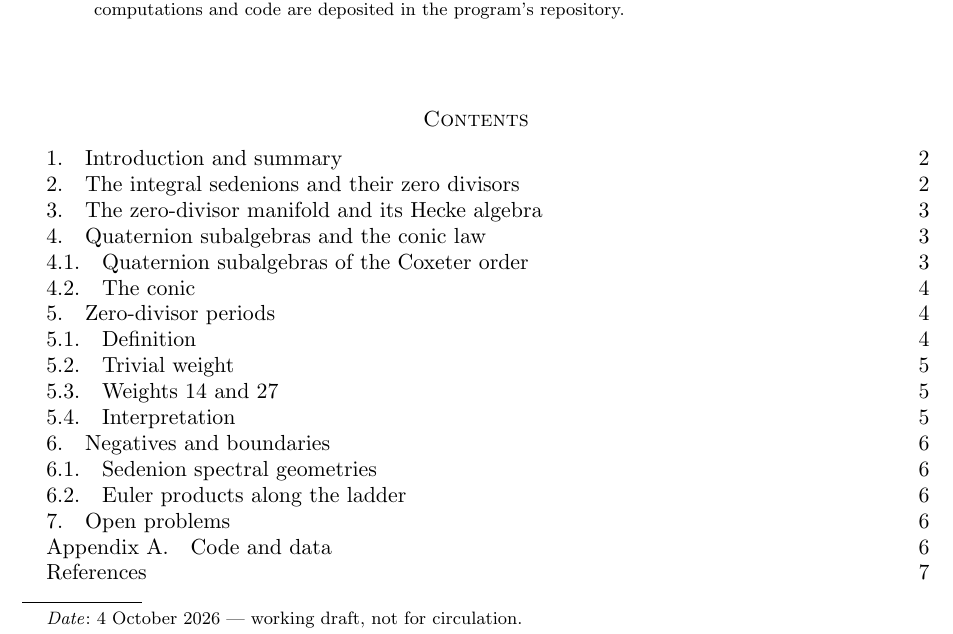
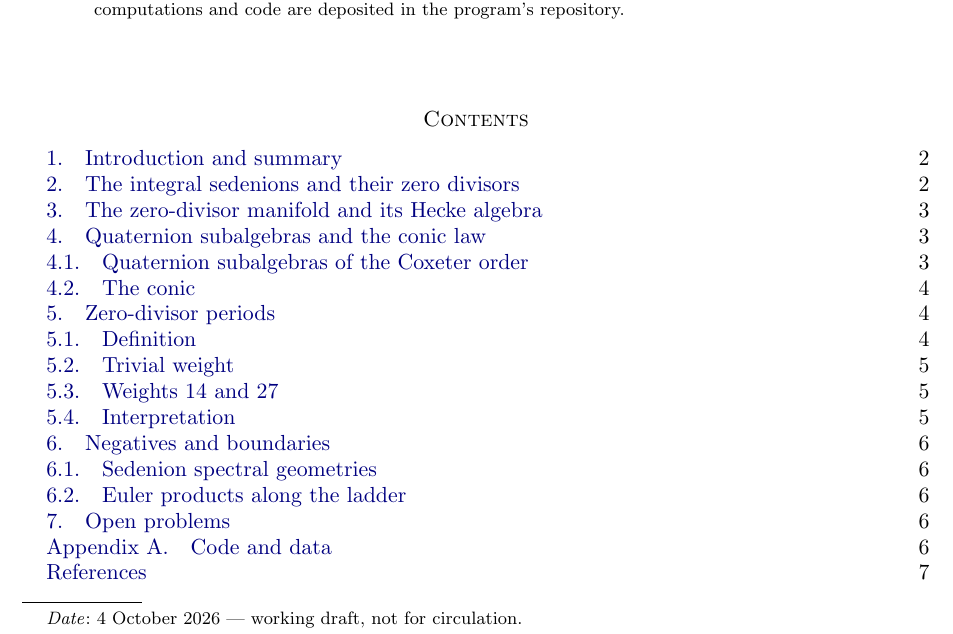
Before and after one commit to chrisyounge-create/Cayley-Agent-Repository, a LaTeX paper (papers/paperIV_draft1.tex): part of page 1 of 7, cut so that both start at the same text. Compiled offline with pdfLaTeX.

Commit message:
Part IV draft 1: fixed build

```diff
--- a/papers/paperIV_draft1.tex
+++ b/papers/paperIV_draft1.tex
@@ -1,6 +1,6 @@
 \documentclass[11pt]{amsart}
 \usepackage[margin=1.1in]{geometry}
-\usepackage{amsmath,amssymb,amsthm,booktabs,array,hyperref,enumitem}
+\usepackage{amsmath,amssymb,amsthm,booktabs,array,enumitem,xcolor,hyperref}
 \hypersetup{colorlinks=true,linkcolor=blue!50!black,citecolor=blue!50!black,urlcolor=blue!50!black}
 \newtheorem{theorem}{Theorem}[section]
 \newtheorem{proposition}[theorem]{Proposition}
```
Also changed, not shown: papers/paperIV_draft1.pdf.
